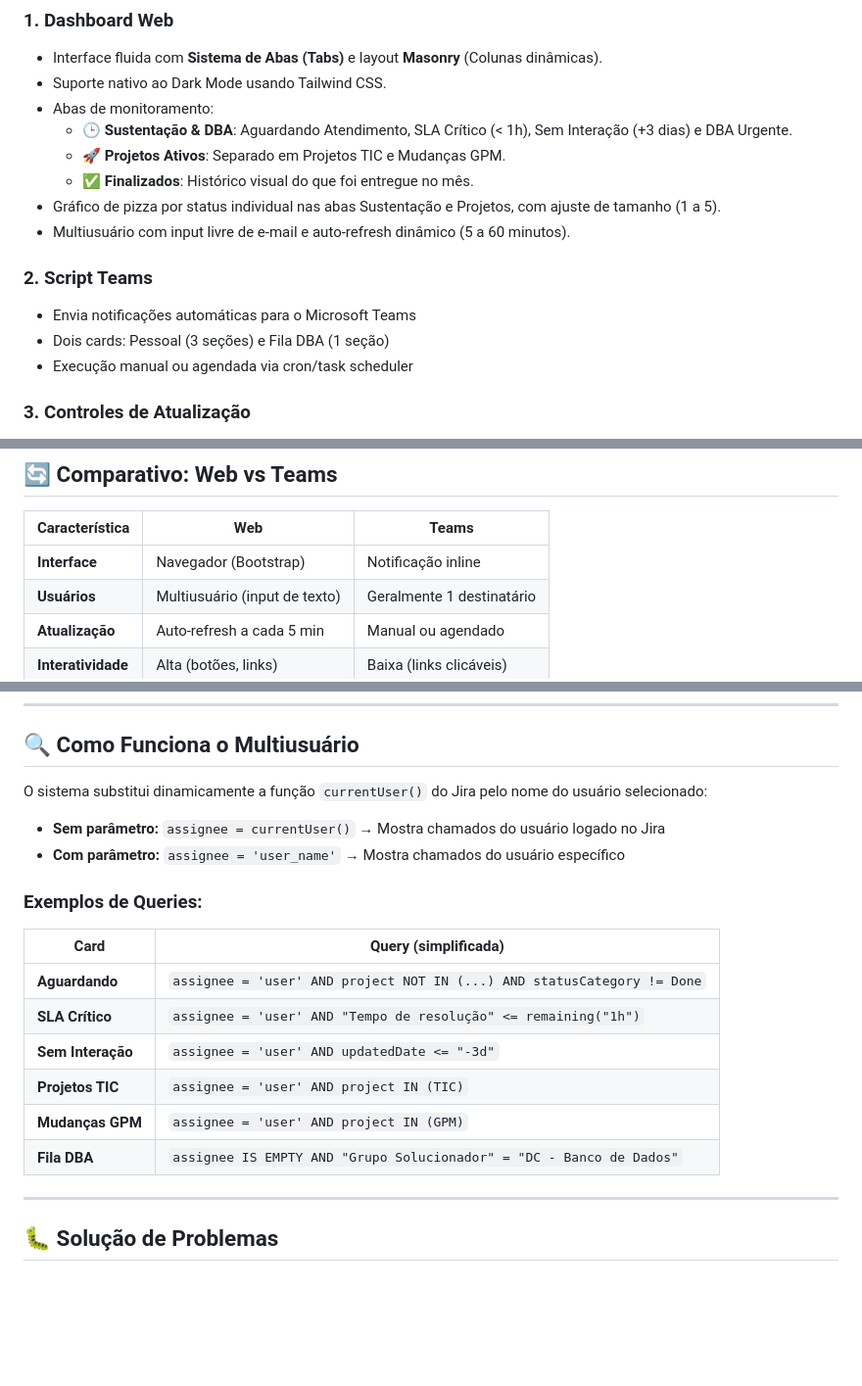
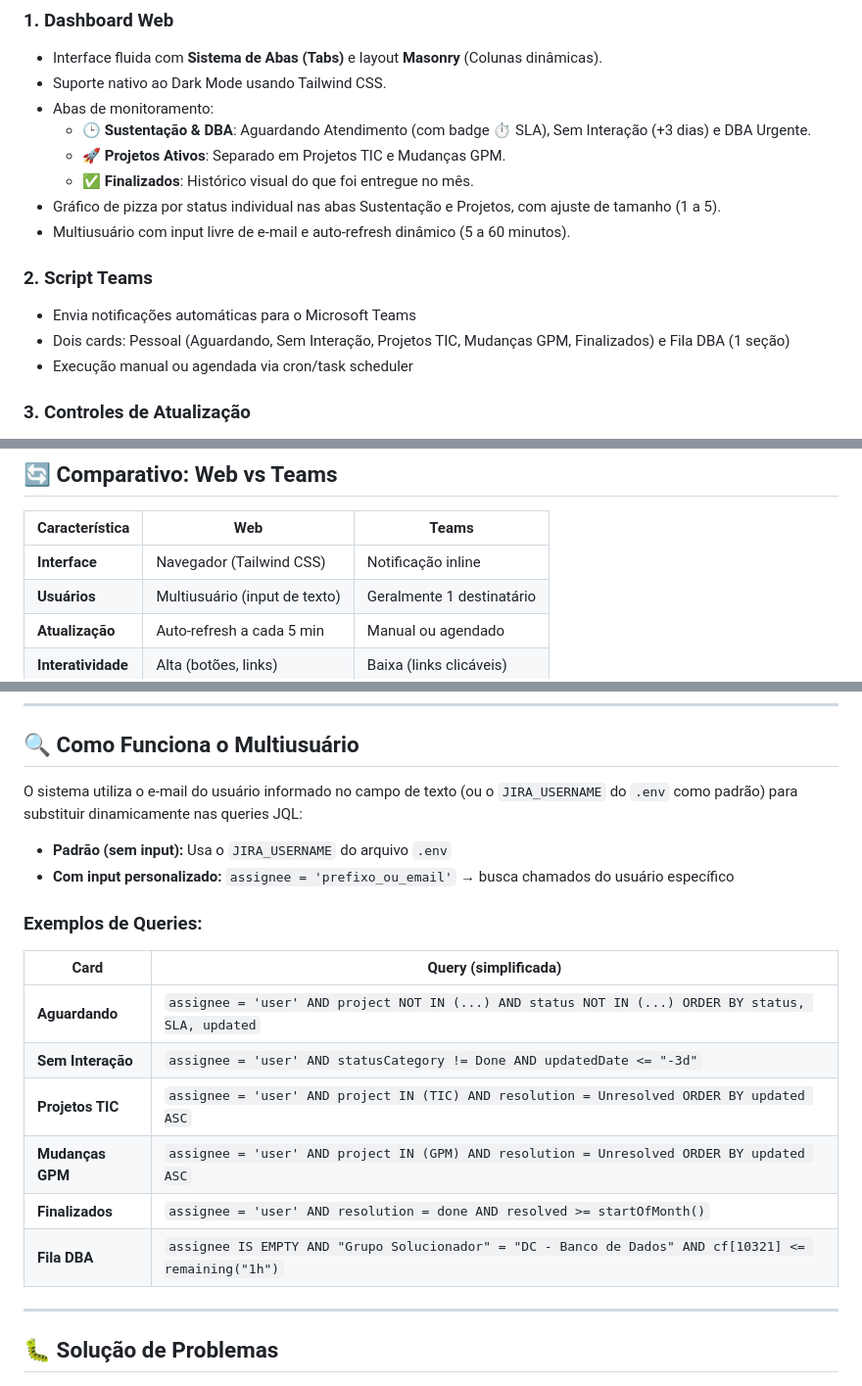
Before and after one commit to escti/ATG_jira2teams, a Markdown page: README.md, 3 parts joined by grey strips. Shown at 98% size. GitHub-like rendering; blank space fills up the shorter version.

Commit message:
docs: atualiza FILE_MAP.md e README.md com estado atual do projeto
FILE_MAP.md:
- Remove linguagem datada ('e agora')
- Adiciona menção ao filtro DBA por SLA de primeira resposta (cf[10321])
- Atualiza descrição das cores de status (por nome, não por categoria)

README.md:
- Remove SLA Crítico da lista de abas (card removido)
- Corrige seções do Teams (Aguardando, Sem Interação, TIC, GPM, Finalizados)
- Corrige 'Bootstrap' para 'Tailwind CSS'
- Corrige explicação de multiusuário (usa JIRA_USERNAME, não currentUser)
- Atualiza tabela de queries com valores atuais

```diff
--- a/README.md
+++ b/README.md
@@ -15,7 +15,7 @@ Este projeto contém **duas funcionalidades** para monitoramento de chamados do
 - Interface fluida com **Sistema de Abas (Tabs)** e layout **Masonry** (Colunas dinâmicas).
 - Suporte nativo ao Dark Mode usando Tailwind CSS.
 - Abas de monitoramento:
-  - 🕒 **Sustentação & DBA**: Aguardando Atendimento, SLA Crítico (< 1h), Sem Interação (+3 dias) e DBA Urgente.
+  - 🕒 **Sustentação & DBA**: Aguardando Atendimento (com badge ⏱ SLA), Sem Interação (+3 dias) e DBA Urgente.
   - 🚀 **Projetos Ativos**: Separado em Projetos TIC e Mudanças GPM.
   - ✅ **Finalizados**: Histórico visual do que foi entregue no mês.
 - Gráfico de pizza por status individual nas abas Sustentação e Projetos, com ajuste de tamanho (1 a 5).
@@ -23,7 +23,7 @@ Este projeto contém **duas funcionalidades** para monitoramento de chamados do
 
 ### **2. Script Teams**
 - Envia notificações automáticas para o Microsoft Teams
-- Dois cards: Pessoal (3 seções) e Fila DBA (1 seção)
+- Dois cards: Pessoal (Aguardando, Sem Interação, Projetos TIC, Mudanças GPM, Finalizados) e Fila DBA (1 seção)
 - Execução manual ou agendada via cron/task scheduler
 
 ### **3. Controles de Atualização**
@@ -105,7 +105,7 @@ docker-compose logs -f jira-notifier
 
 | Característica | Web | Teams |
 |---------------|-----|-------|
-| **Interface** | Navegador (Bootstrap) | Notificação inline |
+| **Interface** | Navegador (Tailwind CSS) | Notificação inline |
 | **Usuários** | Multiusuário (input de texto) | Geralmente 1 destinatário |
 | **Atualização** | Auto-refresh a cada 5 min | Manual ou agendado |
 | **Interatividade** | Alta (botões, links) | Baixa (links clicáveis) |
@@ -156,21 +156,21 @@ Frontend (atualiza tabelas)
 
 ## 🔍 Como Funciona o Multiusuário
 
-O sistema substitui dinamicamente a função `currentUser()` do Jira pelo nome do usuário selecionado:
+O sistema utiliza o e-mail do usuário informado no campo de texto (ou o `JIRA_USERNAME` do `.env` como padrão) para substituir dinamicamente nas queries JQL:
 
-- **Sem parâmetro:** `assignee = currentUser()` → Mostra chamados do usuário logado no Jira
-- **Com parâmetro:** `assignee = 'user_name'` → Mostra chamados do usuário específico
+- **Padrão (sem input):** Usa o `JIRA_USERNAME` do arquivo `.env`
+- **Com input personalizado:** `assignee = 'prefixo_ou_email'` → busca chamados do usuário específico
 
 ### Exemplos de Queries:
 
 | Card | Query (simplificada) |
 |------|-------|
-| **Aguardando** | `assignee = 'user' AND project NOT IN (...) AND statusCategory != Done` |
-| **SLA Crítico** | `assignee = 'user' AND "Tempo de resolução" <= remaining("1h")` |
-| **Sem Interação** | `assignee = 'user' AND updatedDate <= "-3d"` |
-| **Projetos TIC** | `assignee = 'user' AND project IN (TIC)` |
-| **Mudanças GPM** | `assignee = 'user' AND project IN (GPM)` |
-| **Fila DBA** | `assignee IS EMPTY AND "Grupo Solucionador" = "DC - Banco de Dados"` |
+| **Aguardando** | `assignee = 'user' AND project NOT IN (...) AND status NOT IN (...) ORDER BY status, SLA, updated` |
+| **Sem Interação** | `assignee = 'user' AND statusCategory != Done AND updatedDate <= "-3d"` |
+| **Projetos TIC** | `assignee = 'user' AND project IN (TIC) AND resolution = Unresolved ORDER BY updated ASC` |
+| **Mudanças GPM** | `assignee = 'user' AND project IN (GPM) AND resolution = Unresolved ORDER BY updated ASC` |
+| **Finalizados** | `assignee = 'user' AND resolution = done AND resolved >= startOfMonth()` |
+| **Fila DBA** | `assignee IS EMPTY AND "Grupo Solucionador" = "DC - Banco de Dados" AND cf[10321] <= remaining("1h")` |
 
 ---
 
```
Also changed, not shown: FILE_MAP.md (+2 -2 lines).
